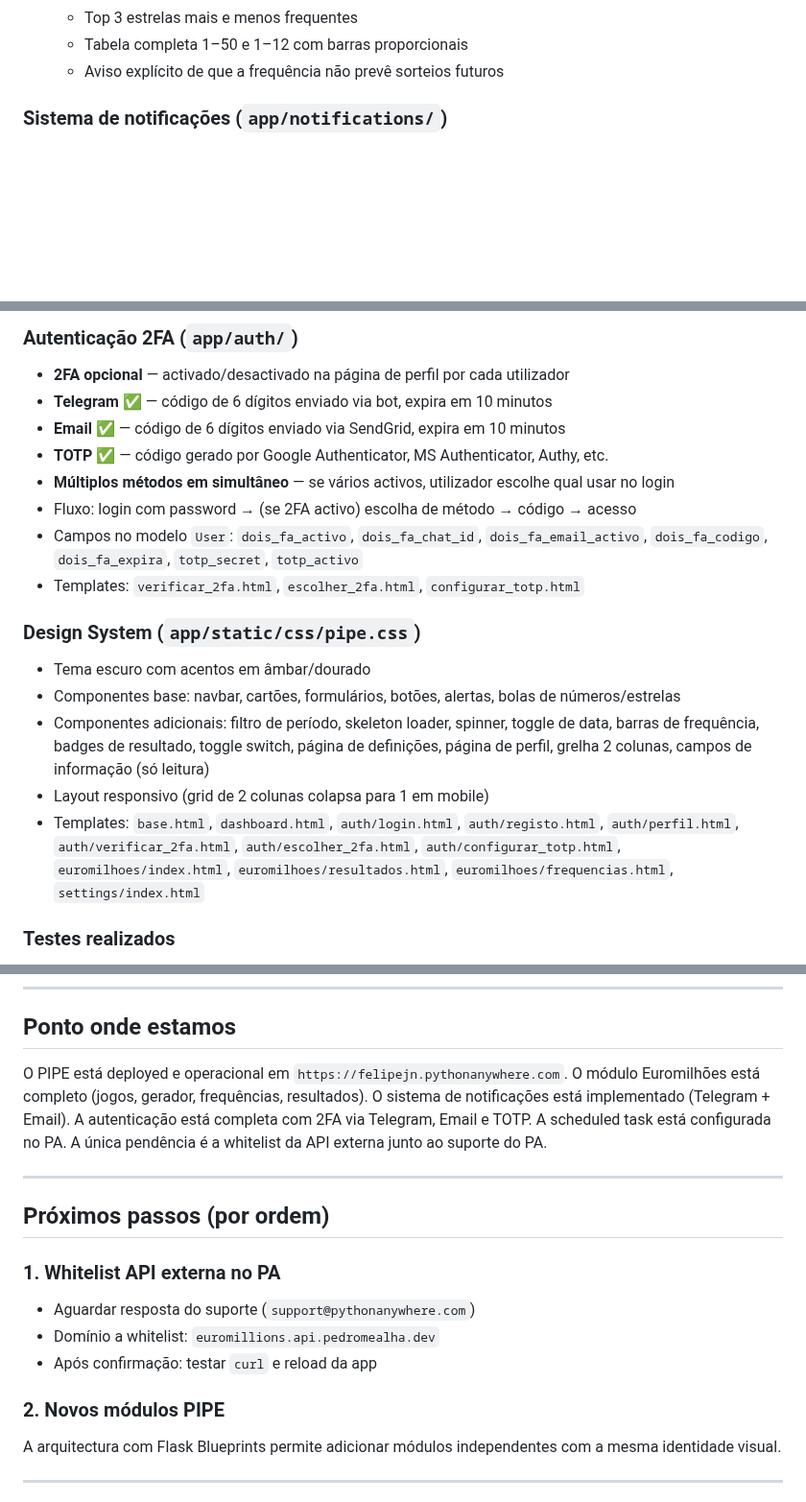
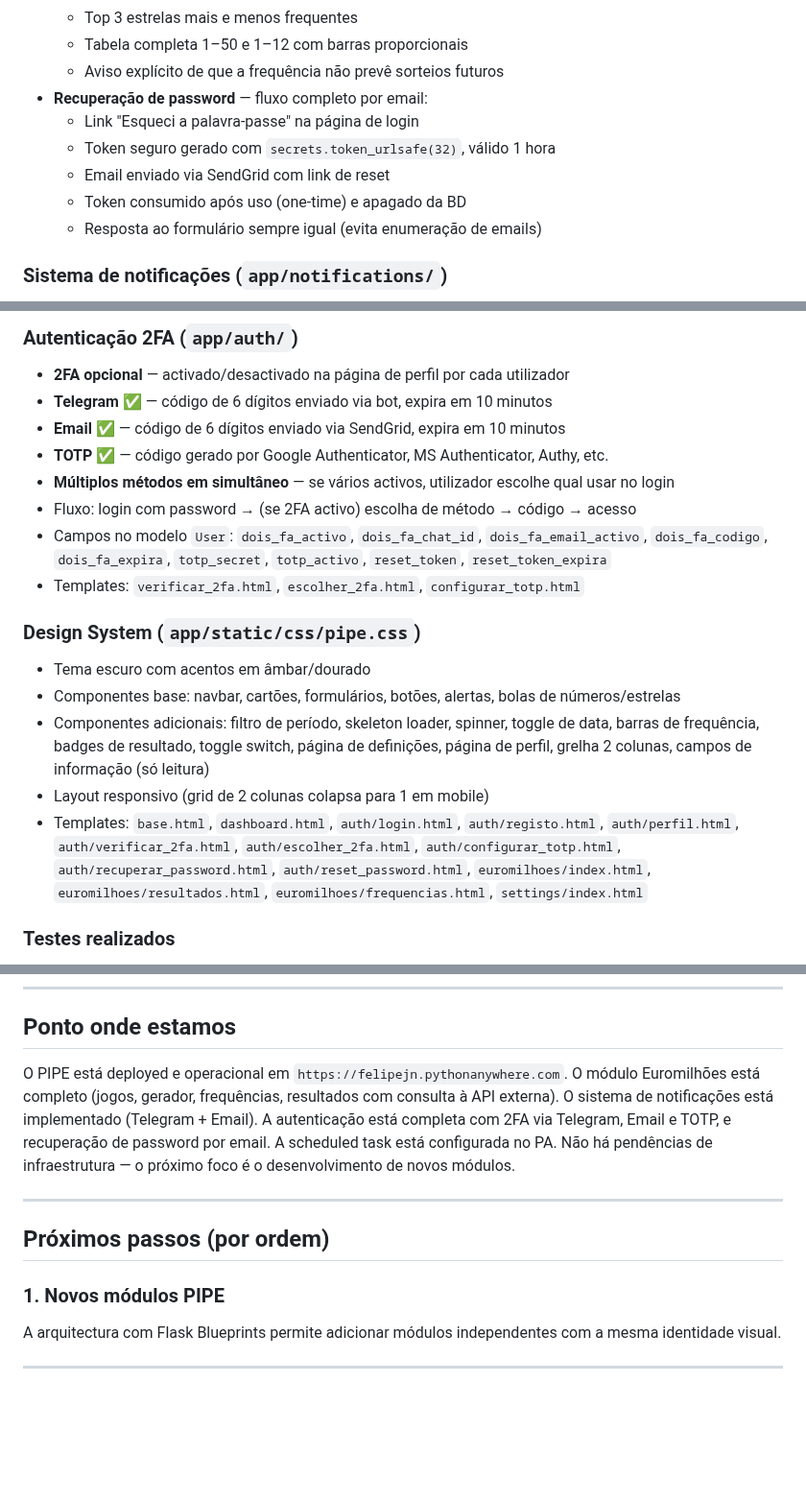
Before and after one commit to felipejn/pipe-app, a Markdown page: Estado_Atual.md, 3 parts joined by grey strips. Shown at 96% size. Rendered like a GitHub page; blank space fills up the shorter version.

```diff
--- a/Estado_Atual.md
+++ b/Estado_Atual.md
@@ -101,6 +102,12 @@ pipe-app/
   - Top 3 estrelas mais e menos frequentes
   - Tabela completa 1–50 e 1–12 com barras proporcionais
   - Aviso explícito de que a frequência não prevê sorteios futuros
+- **Recuperação de password** — fluxo completo por email:
+  - Link "Esqueci a palavra-passe" na página de login
+  - Token seguro gerado com `secrets.token_urlsafe(32)`, válido 1 hora
+  - Email enviado via SendGrid com link de reset
+  - Token consumido após uso (one-time) e apagado da BD
+  - Resposta ao formulário sempre igual (evita enumeração de emails)
 
 ### Sistema de notificações (`app/notifications/`)
 - Serviço central `NotificationService` — cada módulo chama apenas `notification_service.send()`
@@ -117,7 +124,7 @@ pipe-app/
 - **TOTP** ✅ — código gerado por Google Authenticator, MS Authenticator, Authy, etc.
 - **Múltiplos métodos em simultâneo** — se vários activos, utilizador escolhe qual usar no login
 - Fluxo: login com password → (se 2FA activo) escolha de método → código → acesso
-- Campos no modelo `User`: `dois_fa_activo`, `dois_fa_chat_id`, `dois_fa_email_activo`, `dois_fa_codigo`, `dois_fa_expira`, `totp_secret`, `totp_activo`
+- Campos no modelo `User`: `dois_fa_activo`, `dois_fa_chat_id`, `dois_fa_email_activo`, `dois_fa_codigo`, `dois_fa_expira`, `totp_secret`, `totp_activo`, `reset_token`, `reset_token_expira`
 - Templates: `verificar_2fa.html`, `escolher_2fa.html`, `configurar_totp.html`
 
 ### Design System (`app/static/css/pipe.css`)
@@ -125,7 +132,7 @@ pipe-app/
 - Componentes base: navbar, cartões, formulários, botões, alertas, bolas de números/estrelas
 - Componentes adicionais: filtro de período, skeleton loader, spinner, toggle de data, barras de frequência, badges de resultado, toggle switch, página de definições, página de perfil, grelha 2 colunas, campos de informação (só leitura)
 - Layout responsivo (grid de 2 colunas colapsa para 1 em mobile)
-- Templates: `base.html`, `dashboard.html`, `auth/login.html`, `auth/registo.html`, `auth/perfil.html`, `auth/verificar_2fa.html`, `auth/escolher_2fa.html`, `auth/configurar_totp.html`, `euromilhoes/index.html`, `euromilhoes/resultados.html`, `euromilhoes/frequencias.html`, `settings/index.html`
+- Templates: `base.html`, `dashboard.html`, `auth/login.html`, `auth/registo.html`, `auth/perfil.html`, `auth/verificar_2fa.html`, `auth/escolher_2fa.html`, `auth/configurar_totp.html`, `auth/recuperar_password.html`, `auth/reset_password.html`, `euromilhoes/index.html`, `euromilhoes/resultados.html`, `euromilhoes/frequencias.html`, `settings/index.html`
 
 ### Testes realizados
 - Login e registo de utilizador ✅
@@ -247,18 +255,13 @@ O utilizador pode ter múltiplos métodos activos em simultâneo e escolhe qual
 
 ## Ponto onde estamos
 
-O PIPE está deployed e operacional em `https://felipejn.pythonanywhere.com`. O módulo Euromilhões está completo (jogos, gerador, frequências, resultados). O sistema de notificações está implementado (Telegram + Email). A autenticação está completa com 2FA via Telegram, Email e TOTP. A scheduled task está configurada no PA. A única pendência é a whitelist da API externa junto ao suporte do PA.
+O PIPE está deployed e operacional em `https://felipejn.pythonanywhere.com`. O módulo Euromilhões está completo (jogos, gerador, frequências, resultados com consulta à API externa). O sistema de notificações está implementado (Telegram + Email). A autenticação está completa com 2FA via Telegram, Email e TOTP, e recuperação de password por email. A scheduled task está configurada no PA. Não há pendências de infraestrutura — o próximo foco é o desenvolvimento de novos módulos.
 
 ---
 
 ## Próximos passos (por ordem)
 
-### 1. Whitelist API externa no PA
-- Aguardar resposta do suporte (`support@pythonanywhere.com`)
-- Domínio a whitelist: `euromillions.api.pedromealha.dev`
-- Após confirmação: testar `curl` e reload da app
-
-### 2. Novos módulos PIPE
+### 1. Novos módulos PIPE
 A arquitectura com Flask Blueprints permite adicionar módulos independentes com a mesma identidade visual.
 
 ---
```
Also changed, not shown: other parts of Estado_Atual.md (+5 -3 lines).
